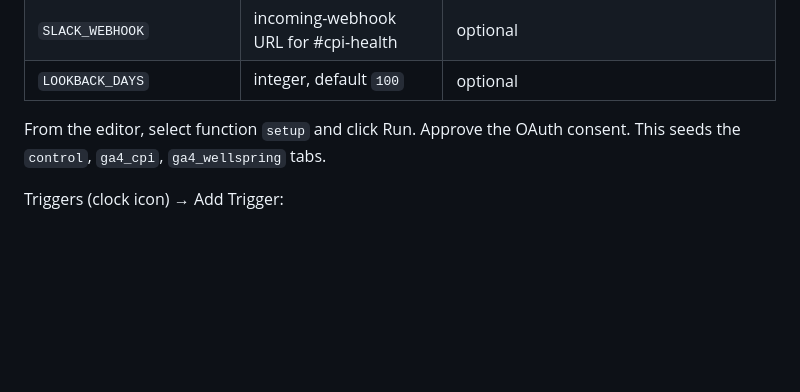
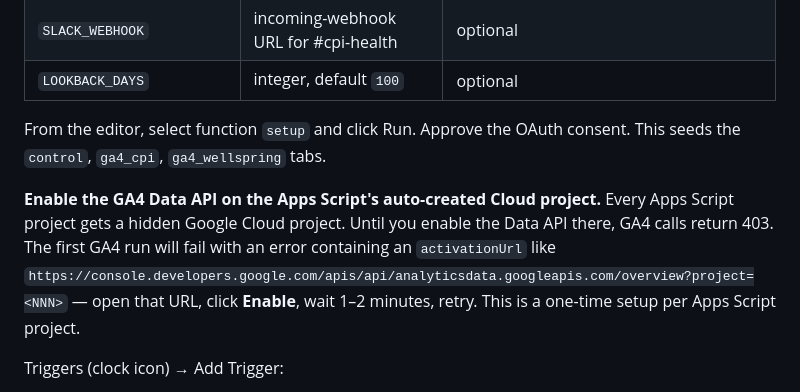
Before and after one commit to fillungoLLC/cpi-dashboard, a Markdown page: apps_script/README.md, the part around the change. Rendered like a GitHub page; blank space fills up the shorter version.

Commit message:
Docs: flag one-time GA4 Data API enable on Apps Script's GCP project

```diff
--- a/apps_script/README.md
+++ b/apps_script/README.md
@@ -36,6 +36,8 @@ Project Settings → Script Properties. Add these keys (no quotes around values)
 
 From the editor, select function `setup` and click Run. Approve the OAuth consent. This seeds the `control`, `ga4_cpi`, `ga4_wellspring` tabs.
 
+**Enable the GA4 Data API on the Apps Script's auto-created Cloud project.** Every Apps Script project gets a hidden Google Cloud project. Until you enable the Data API there, GA4 calls return 403. The first GA4 run will fail with an error containing an `activationUrl` like `https://console.developers.google.com/apis/api/analyticsdata.googleapis.com/overview?project=<NNN>` — open that URL, click **Enable**, wait 1–2 minutes, retry. This is a one-time setup per Apps Script project.
+
 Triggers (clock icon) → Add Trigger:
 
 - Function: `weeklyTrigger`
```
Also changed, not shown: docs/new_client.md (+2 -0 lines).
